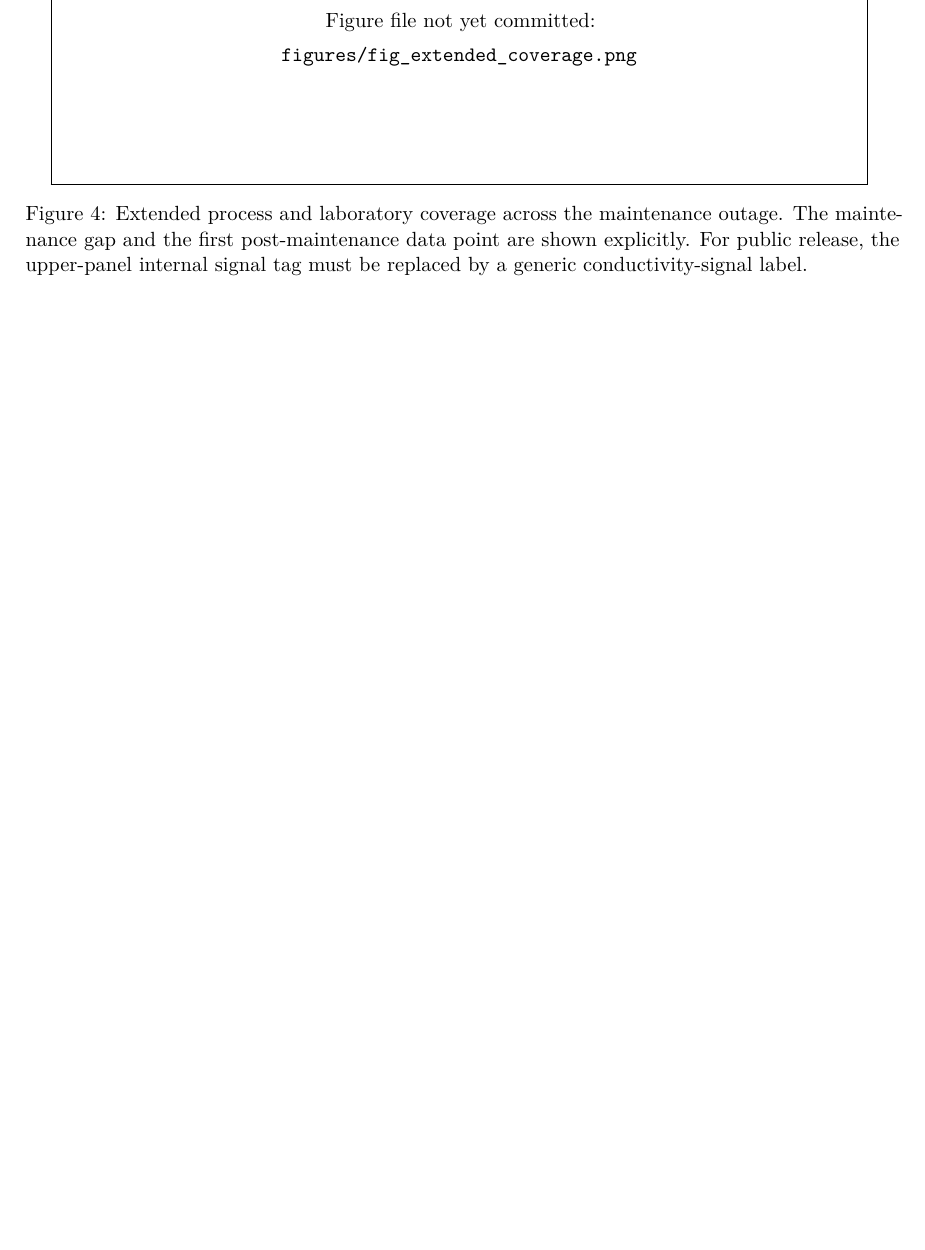
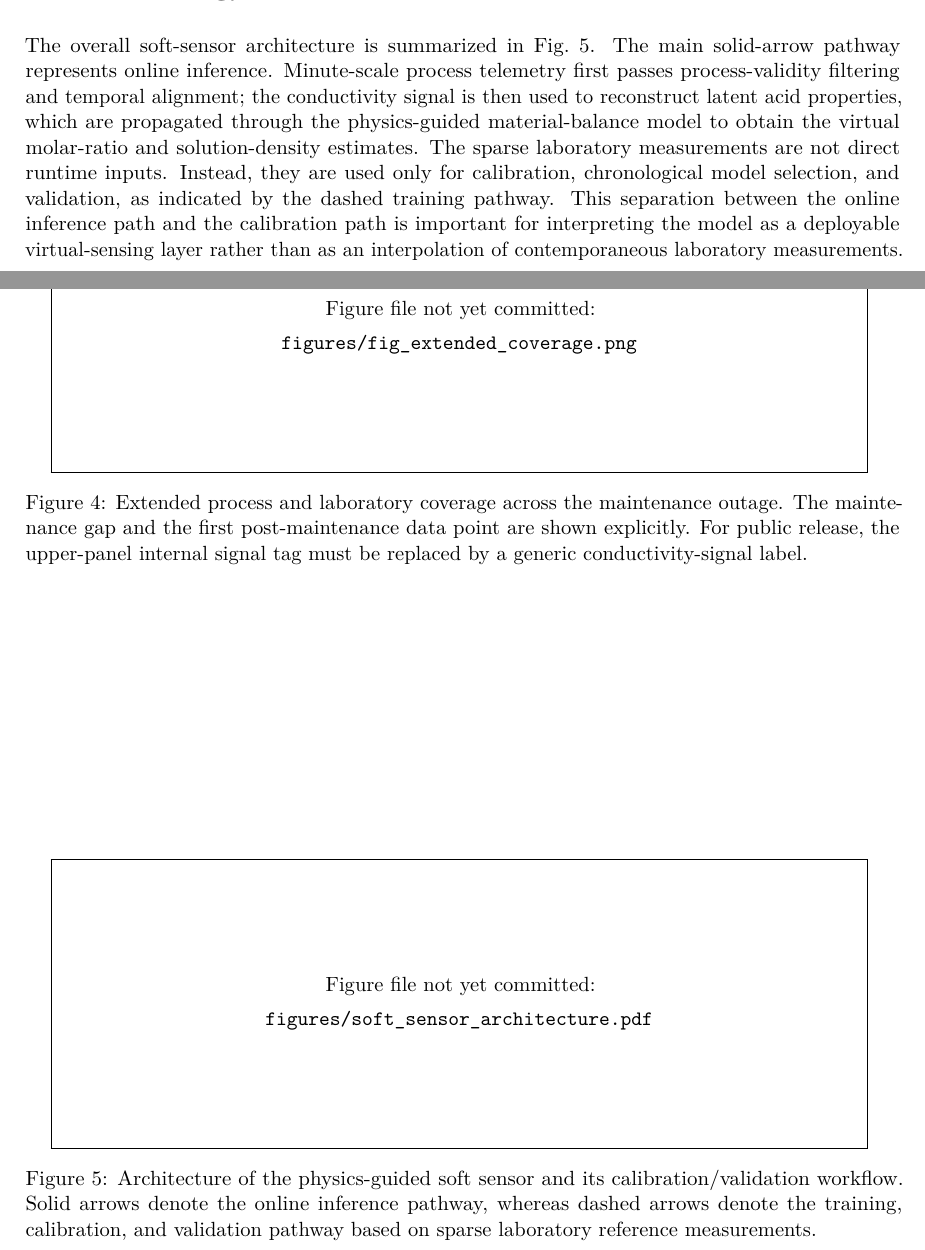
Before and after one commit to gvt-exo/physics-guided-soft-sensing-map, a LaTeX paper (paper/main.tex): part of page 6 of 16 before the commit and two parts of pages 5 and 6 of 16 after it, the two joined at a grey line, cut at the place of the change, the shorter picture padded with empty space. Compiled offline with pdfLaTeX.

Commit message:
Integrate soft-sensor architecture figure into manuscript

```diff
--- a/paper/main.tex
+++ b/paper/main.tex
@@ -212,6 +212,15 @@ The conductivity trajectory changes abruptly on 21 May 2026. We define Regime~A
 \end{figure}
 
 \section{Methodology}
+
+The overall soft-sensor architecture is summarized in Fig.~\ref{fig:soft_sensor_architecture}. The main solid-arrow pathway represents online inference. Minute-scale process telemetry first passes process-validity filtering and temporal alignment; the conductivity signal is then used to reconstruct latent acid properties, which are propagated through the physics-guided material-balance model to obtain the virtual molar-ratio and solution-density estimates. The sparse laboratory measurements are not direct runtime inputs. Instead, they are used only for calibration, chronological model selection, and validation, as indicated by the dashed training pathway. This separation between the online inference path and the calibration path is important for interpreting the model as a deployable virtual-sensing layer rather than as an interpolation of contemporaneous laboratory measurements.
+
+\begin{figure}[htbp]
+\centering
+\figplaceholder{figures/soft_sensor_architecture.pdf}{0.98\linewidth}
+\caption{Architecture of the physics-guided soft sensor and its calibration/validation workflow. Solid arrows denote the online inference pathway, whereas dashed arrows denote the training, calibration, and validation pathway based on sparse laboratory reference measurements.}
+\label{fig:soft_sensor_architecture}
+\end{figure}
 
 \subsection{Physics-guided soft sensor}
 
```
